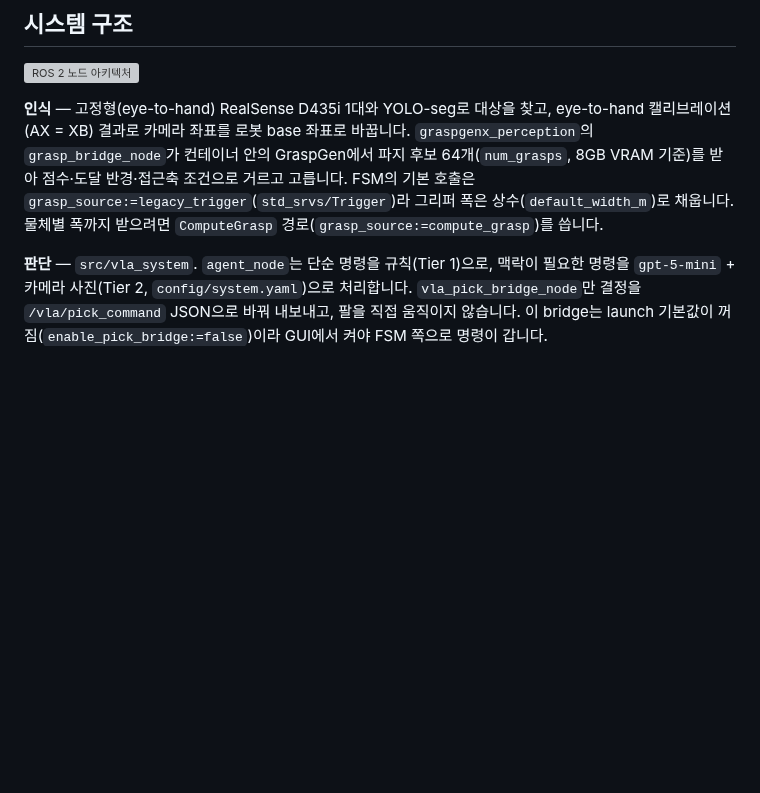
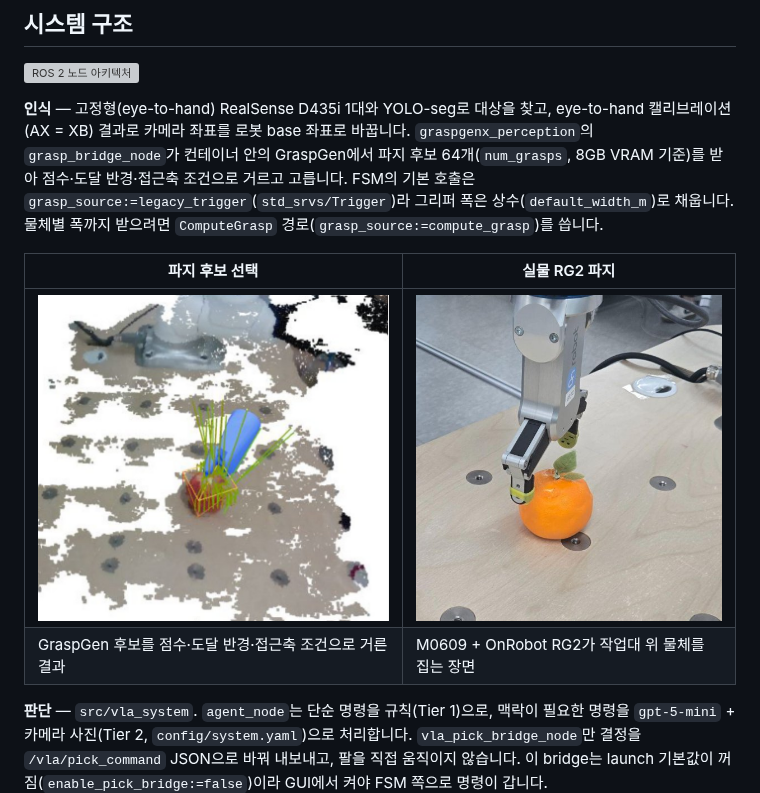
Before and after one commit to gwanhuiGIM/Rokey_cobot2, a Markdown page: README.md, the part around the change. Rendered like a GitHub page; pictures changed too: docs/images/grasp_candidates.jpg (added), docs/images/rg2_grasp.jpg (added); blank space fills up the shorter version; grey boxes are pictures that could not be loaded.

Commit message:
docs: README에 발표 자료 그림 추가

```diff
--- a/README.md
+++ b/README.md
@@ -62,6 +62,11 @@
 ![ROS 2 노드 아키텍처](docs/images/system_architecture.png)
 
 **인식** — 고정형(eye-to-hand) RealSense D435i 1대와 YOLO-seg로 대상을 찾고, eye-to-hand 캘리브레이션(AX = XB) 결과로 카메라 좌표를 로봇 base 좌표로 바꿉니다. `graspgenx_perception`의 `grasp_bridge_node`가 컨테이너 안의 GraspGen에서 파지 후보 64개(`num_grasps`, 8GB VRAM 기준)를 받아 점수·도달 반경·접근축 조건으로 거르고 고릅니다. FSM의 기본 호출은 `grasp_source:=legacy_trigger`(`std_srvs/Trigger`)라 그리퍼 폭은 상수(`default_width_m`)로 채웁니다. 물체별 폭까지 받으려면 `ComputeGrasp` 경로(`grasp_source:=compute_grasp`)를 씁니다.
+
+| 파지 후보 선택 | 실물 RG2 파지 |
+| --- | --- |
+| ![포인트클라우드 위 GraspGen 파지 후보](docs/images/grasp_candidates.jpg) | ![M0609 + RG2가 오렌지를 집는 장면](docs/images/rg2_grasp.jpg) |
+| GraspGen 후보를 점수·도달 반경·접근축 조건으로 거른 결과 | M0609 + OnRobot RG2가 작업대 위 물체를 집는 장면 |
 
 **판단** — `src/vla_system`. `agent_node`는 단순 명령을 규칙(Tier 1)으로, 맥락이 필요한 명령을 `gpt-5-mini` + 카메라 사진(Tier 2, `config/system.yaml`)으로 처리합니다. `vla_pick_bridge_node`만 결정을 `/vla/pick_command` JSON으로 바꿔 내보내고, 팔을 직접 움직이지 않습니다. 이 bridge는 launch 기본값이 꺼짐(`enable_pick_bridge:=false`)이라 GUI에서 켜야 FSM 쪽으로 명령이 갑니다.
 
```
